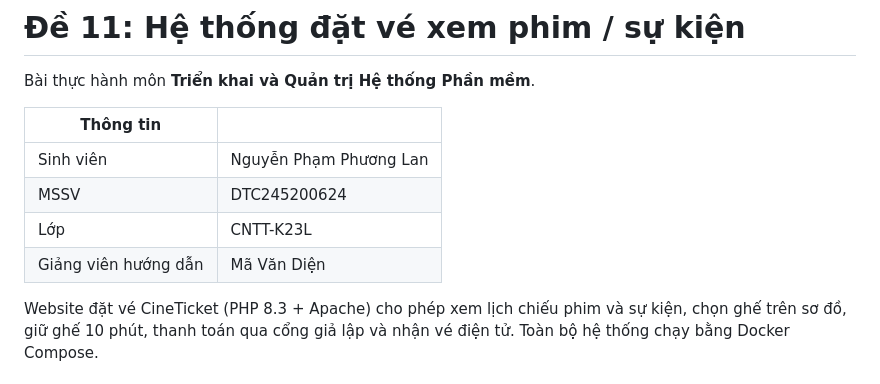
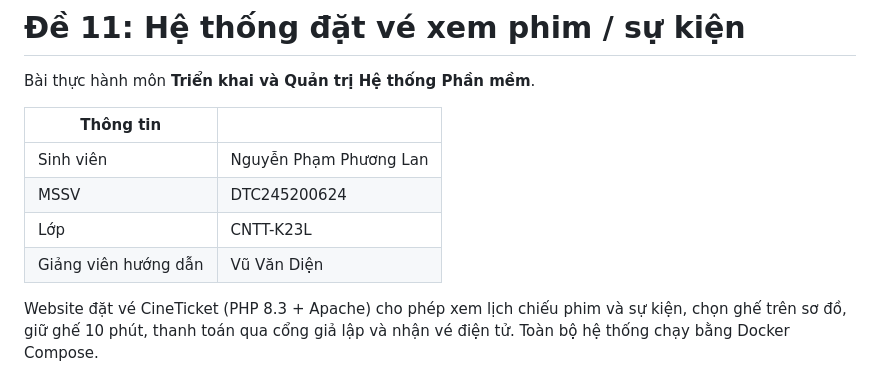
Before and after one commit to KarinsL/cinema-booking, a Markdown page: README.md, the part around the change. Rendered like a GitHub page.

```diff
--- a/README.md
+++ b/README.md
@@ -7,7 +7,7 @@ Bài thực hành môn **Triển khai và Quản trị Hệ thống Phần mềm
 | Sinh viên | Nguyễn Phạm Phương Lan |
 | MSSV | DTC245200624 |
 | Lớp | CNTT-K23L |
-| Giảng viên hướng dẫn | Mã Văn Diện |
+| Giảng viên hướng dẫn | Vũ Văn Diện |
 
 Website đặt vé CineTicket (PHP 8.3 + Apache) cho phép xem lịch chiếu phim và sự kiện, chọn ghế trên sơ đồ, giữ ghế 10 phút, thanh toán qua cổng giả lập và nhận vé điện tử. Toàn bộ hệ thống chạy bằng Docker Compose.
 
```
